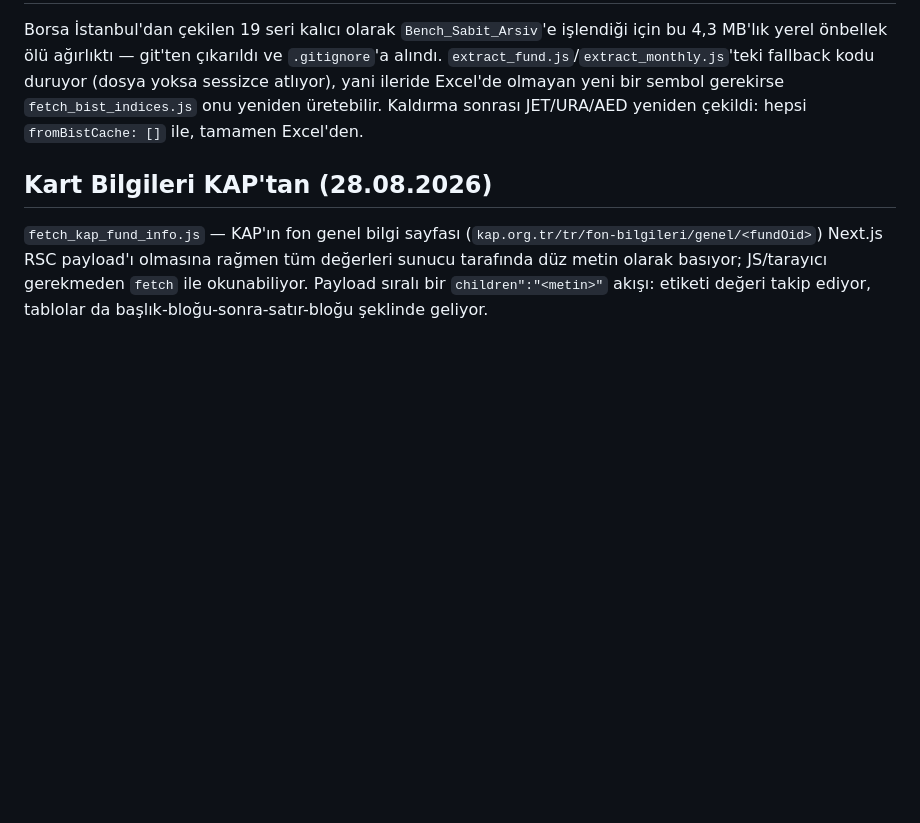
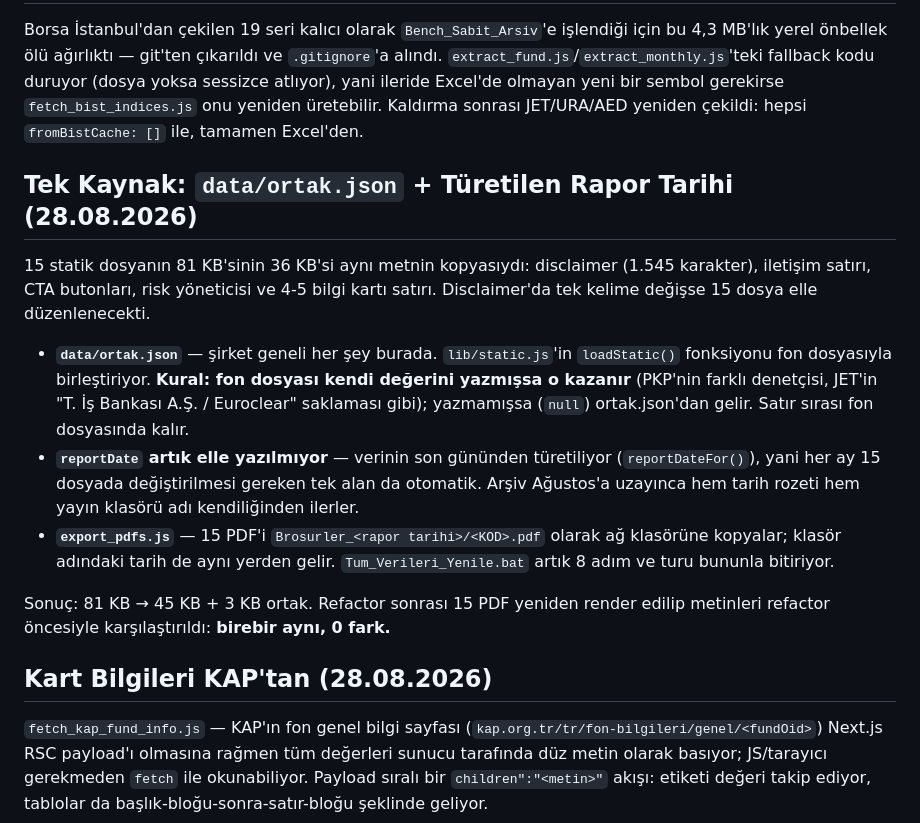
Before and after one commit to metetezel/FonBrosurPipeline, a Markdown page: README.md, the part around the change. GitHub-like rendering; blank space fills up the shorter version.

Commit message:
README: ortak.json + turetilen rapor tarihi bolumu
Co-Authored-By: Claude Opus 5 <noreply@anthropic.com>

```diff
--- a/README.md
+++ b/README.md
@@ -240,6 +240,26 @@ atlıyor), yani ileride Excel'de olmayan yeni bir sembol gerekirse `fetch_bist_i
 onu yeniden üretebilir. Kaldırma sonrası JET/URA/AED yeniden çekildi: hepsi
 `fromBistCache: []` ile, tamamen Excel'den.
 
+## Tek Kaynak: `data/ortak.json` + Türetilen Rapor Tarihi (28.08.2026)
+
+15 statik dosyanın 81 KB'sinin 36 KB'si aynı metnin kopyasıydı: disclaimer (1.545
+karakter), iletişim satırı, CTA butonları, risk yöneticisi ve 4-5 bilgi kartı satırı.
+Disclaimer'da tek kelime değişse 15 dosya elle düzenlenecekti.
+
+- **`data/ortak.json`** — şirket geneli her şey burada. `lib/static.js`'in `loadStatic()`
+  fonksiyonu fon dosyasıyla birleştiriyor. **Kural: fon dosyası kendi değerini yazmışsa o
+  kazanır** (PKP'nin farklı denetçisi, JET'in "T. İş Bankası A.Ş. / Euroclear" saklaması
+  gibi); yazmamışsa (`null`) ortak.json'dan gelir. Satır sırası fon dosyasında kalır.
+- **`reportDate` artık elle yazılmıyor** — verinin son gününden türetiliyor
+  (`reportDateFor()`), yani her ay 15 dosyada değiştirilmesi gereken tek alan da otomatik.
+  Arşiv Ağustos'a uzayınca hem tarih rozeti hem yayın klasörü adı kendiliğinden ilerler.
+- **`export_pdfs.js`** — 15 PDF'i `Brosurler_<rapor tarihi>/<KOD>.pdf` olarak ağ klasörüne
+  kopyalar; klasör adındaki tarih de aynı yerden gelir. `Tum_Verileri_Yenile.bat` artık
+  8 adım ve turu bununla bitiriyor.
+
+Sonuç: 81 KB → 45 KB + 3 KB ortak. Refactor sonrası 15 PDF yeniden render edilip metinleri
+refactor öncesiyle karşılaştırıldı: **birebir aynı, 0 fark.**
+
 ## Kart Bilgileri KAP'tan (28.08.2026)
 
 `fetch_kap_fund_info.js` — KAP'ın fon genel bilgi sayfası
```
